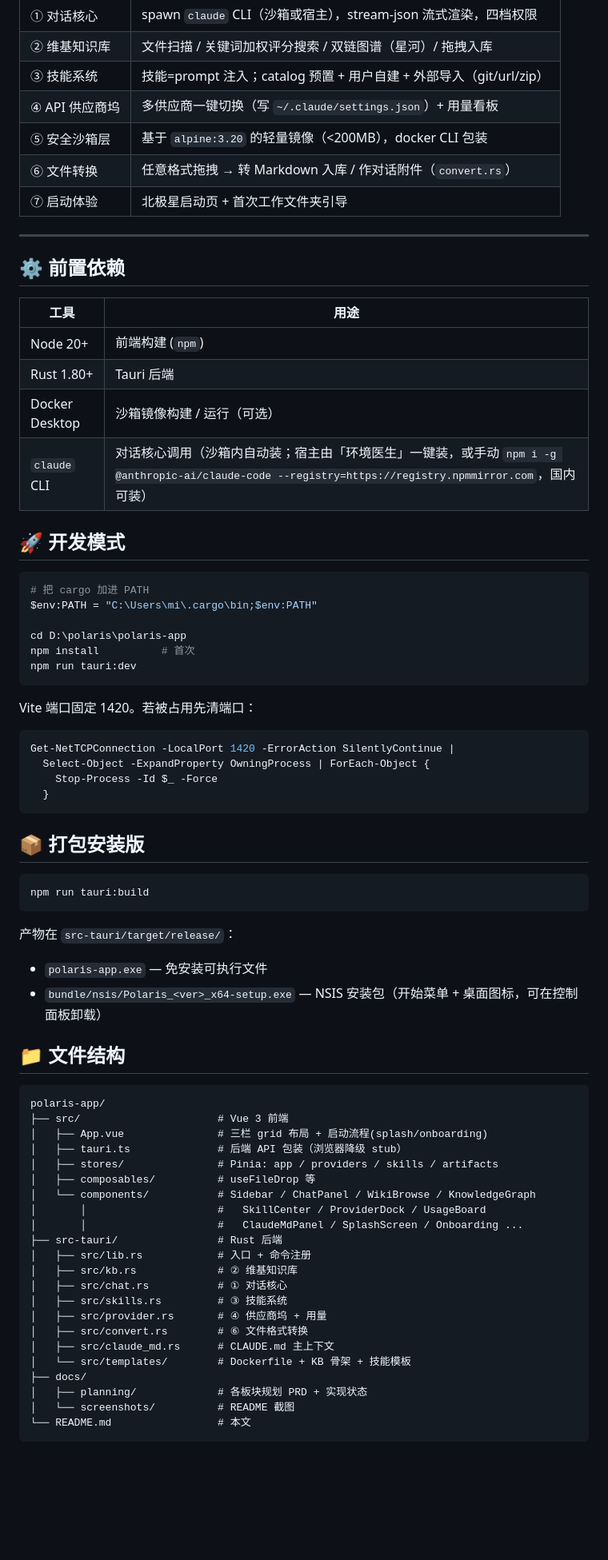
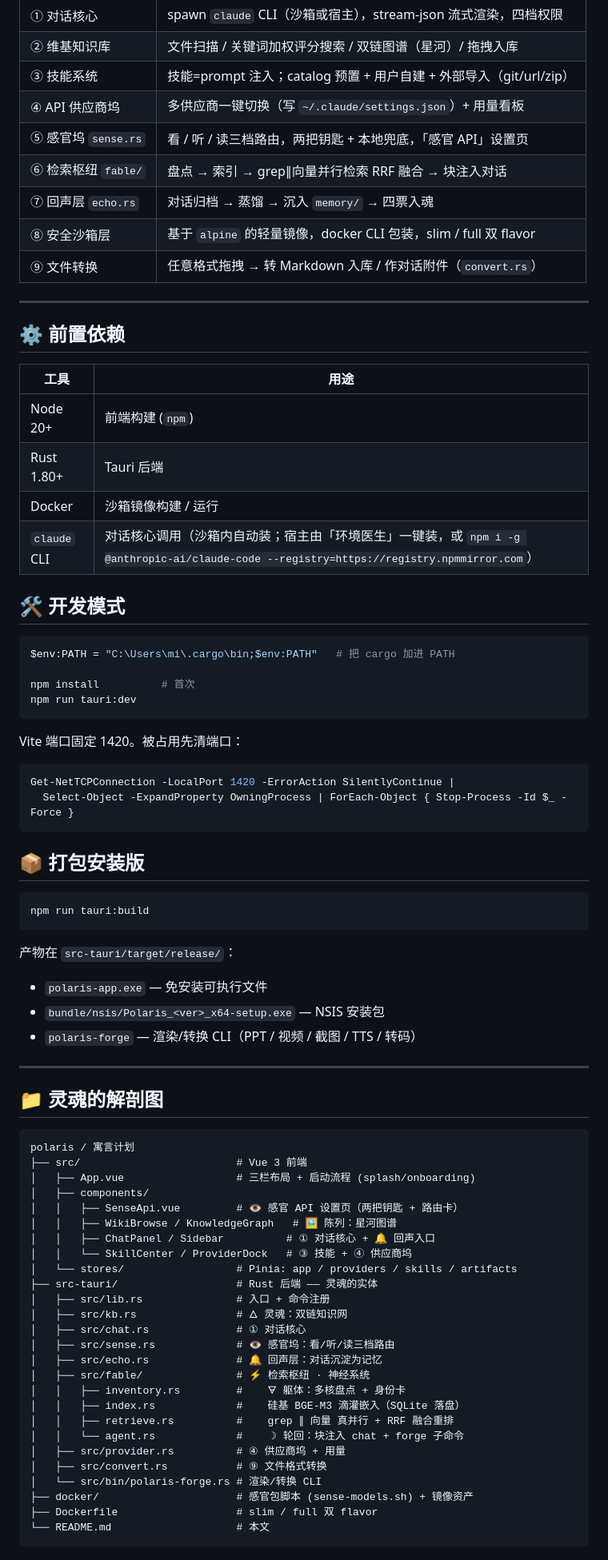
Before and after one commit to wuli2025/polaris_docker, a Markdown page: README.md, the part around one of its changes. Shown at 80% size. Rendered like a GitHub page; blank space fills up the shorter version.

````diff
--- a/README.md
+++ b/README.md
@@ -98,9 +139,11 @@ Claude 官方、智谱、DeepSeek、火山方舟、Gemini、聚合站……点
 | ② 维基知识库 | 文件扫描 / 关键词加权评分搜索 / 双链图谱（星河）/ 拖拽入库 |
 | ③ 技能系统 | 技能=prompt 注入；catalog 预置 + 用户自建 + 外部导入（git/url/zip）|
 | ④ API 供应商坞 | 多供应商一键切换（写 `~/.claude/settings.json`）+ 用量看板 |
-| ⑤ 安全沙箱层 | 基于 `alpine:3.20` 的轻量镜像（<200MB），docker CLI 包装 |
-| ⑥ 文件转换 | 任意格式拖拽 → 转 Markdown 入库 / 作对话附件（`convert.rs`）|
-| ⑦ 启动体验 | 北极星启动页 + 首次工作文件夹引导 |
+| ⑤ 感官坞 `sense.rs` | 看 / 听 / 读三档路由，两把钥匙 + 本地兜底，「感官 API」设置页 |
+| ⑥ 检索枢纽 `fable/` | 盘点 → 索引 → grep∥向量并行检索 RRF 融合 → 块注入对话 |
+| ⑦ 回声层 `echo.rs` | 对话归档 → 蒸馏 → 沉入 `memory/` → 四票入魂 |
+| ⑧ 安全沙箱层 | 基于 `alpine` 的轻量镜像，docker CLI 包装，slim / full 双 flavor |
+| ⑨ 文件转换 | 任意格式拖拽 → 转 Markdown 入库 / 作对话附件（`convert.rs`）|
 
 ---
 
@@ -110,27 +153,23 @@ Claude 官方、智谱、DeepSeek、火山方舟、Gemini、聚合站……点
 |------|------|
 | Node 20+ | 前端构建 (`npm`) |
 | Rust 1.80+ | Tauri 后端 |
-| Docker Desktop | 沙箱镜像构建 / 运行（可选）|
-| `claude` CLI | 对话核心调用（沙箱内自动装；宿主由「环境医生」一键装，或手动 `npm i -g @anthropic-ai/claude-code --registry=https://registry.npmmirror.com`，国内可装）|
+| Docker | 沙箱镜像构建 / 运行 |
+| `claude` CLI | 对话核心调用（沙箱内自动装；宿主由「环境医生」一键装，或 `npm i -g @anthropic-ai/claude-code --registry=https://registry.npmmirror.com`）|
 
-## 🚀 开发模式
+## 🛠 开发模式
 
 ```powershell
-# 把 cargo 加进 PATH
-$env:PATH = "C:\Users\mi\.cargo\bin;$env:PATH"
+$env:PATH = "C:\Users\mi\.cargo\bin;$env:PATH"   # 把 cargo 加进 PATH
 
-cd D:\polaris\polaris-app
 npm install          # 首次
 npm run tauri:dev
 ```
 
-Vite 端口固定 1420。若被占用先清端口：
+Vite 端口固定 1420。被占用先清端口：
 
 ```powershell
 Get-NetTCPConnection -LocalPort 1420 -ErrorAction SilentlyContinue |
-  Select-Object -ExpandProperty OwningProcess | ForEach-Object {
-    Stop-Process -Id $_ -Force
-  }
+  Select-Object -ExpandProperty OwningProcess | ForEach-Object { Stop-Process -Id $_ -Force }
 ```
 
 ## 📦 打包安装版
@@ -141,32 +180,39 @@ npm run tauri:build
 
 产物在 `src-tauri/target/release/`：
 - `polaris-app.exe` — 免安装可执行文件
-- `bundle/nsis/Polaris_<ver>_x64-setup.exe` — NSIS 安装包（开始菜单 + 桌面图标，可在控制面板卸载）
+- `bundle/nsis/Polaris_<ver>_x64-setup.exe` — NSIS 安装包
+- `polaris-forge` — 渲染/转换 CLI（PPT / 视频 / 截图 / TTS / 转码）
 
-## 📁 文件结构
+---
+
+## 📁 灵魂的解剖图
 
 ```
-polaris-app/
-├── src/                      # Vue 3 前端
-│   ├── App.vue               # 三栏 grid 布局 + 启动流程(splash/onboarding)
-│   ├── tauri.ts              # 后端 API 包装（浏览器降级 stub）
-│   ├── stores/               # Pinia: app / providers / skills / artifacts
-│   ├── composables/          # useFileDrop 等
-│   └── components/           # Sidebar / ChatPanel / WikiBrowse / KnowledgeGraph
-│       │                     #   SkillCenter / ProviderDock / UsageBoard
-│       │                     #   ClaudeMdPanel / SplashScreen / Onboarding ...
-├── src-tauri/                # Rust 后端
-│   ├── src/lib.rs            # 入口 + 命令注册
-│   ├── src/kb.rs             # ② 维基知识库
-│   ├── src/chat.rs           # ① 对话核心
-│   ├── src/skills.rs         # ③ 技能系统
-│   ├── src/provider.rs       # ④ 供应商坞 + 用量
-│   ├── src/convert.rs        # ⑥ 文件格式转换
-│   ├── src/claude_md.rs      # CLAUDE.md 主上下文
-│   └── src/templates/        # Dockerfile + KB 骨架 + 技能模板
-├── docs/
-│   ├── planning/             # 各板块规划 PRD + 实现状态
-│   └── screenshots/          # README 截图
-└── README.md                 # 本文
+polaris / 寓言计划
+├── src/                         # Vue 3 前端
+│   ├── App.vue                  # 三栏布局 + 启动流程 (splash/onboarding)
+│   ├── components/
+│   │   ├── SenseApi.vue         # 👁 感官 API 设置页（两把钥匙 + 路由卡）
+│   │   ├── WikiBrowse / KnowledgeGraph   # 🖼 陈列：星河图谱
+│   │   ├── ChatPanel / Sidebar          # ① 对话核心 + 🔔 回声入口
+│   │   └── SkillCenter / ProviderDock   # ③ 技能 + ④ 供应商坞
+│   └── stores/                  # Pinia: app / providers / skills / artifacts
+├── src-tauri/                   # Rust 后端 —— 灵魂的实体
+│   ├── src/lib.rs               # 入口 + 命令注册
+│   ├── src/kb.rs                # 🜂 灵魂：双链知识网
+│   ├── src/chat.rs              # ① 对话核心
+│   ├── src/sense.rs             # 👁 感官坞：看/听/读三档路由
+│   ├── src/echo.rs              # 🔔 回声层：对话沉淀为记忆
+│   ├── src/fable/               # ⚡ 检索枢纽 · 神经系统
+│   │   ├── inventory.rs         #    🜃 躯体：多核盘点 + 身份卡
+│   │   ├── index.rs             #    硅基 BGE-M3 滴灌嵌入（SQLite 落盘）
+│   │   ├── retrieve.rs          #    grep ∥ 向量 真并行 + RRF 融合重排
+│   │   └── agent.rs             #    ☽ 轮回：块注入 chat + forge 子命令
+│   ├── src/provider.rs          # ④ 供应商坞 + 用量
+│   ├── src/convert.rs           # ⑨ 文件格式转换
+│   └── src/bin/polaris-forge.rs # 渲染/转换 CLI
+├── docker/                      # 感官包脚本 (sense-models.sh) + 镜像资产
+├── Dockerfile                   # slim / full 双 flavor
+└── README.md                    # 本文
 ```
 
````
Also changed, not shown: other parts of README.md (+127 -74 lines).
